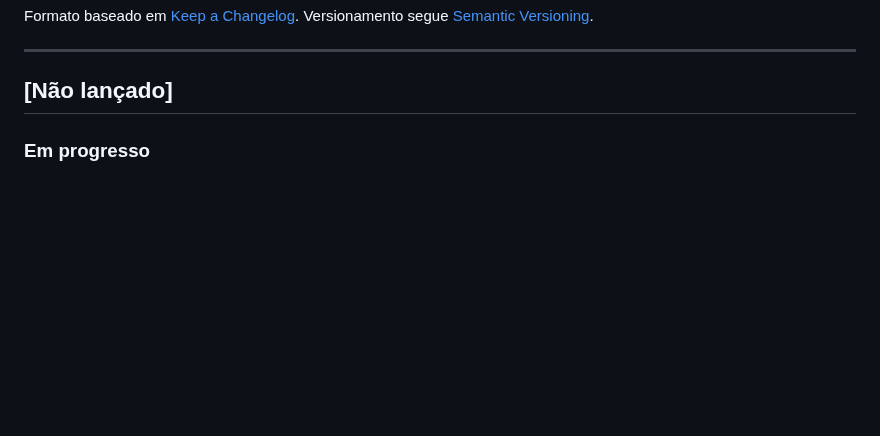
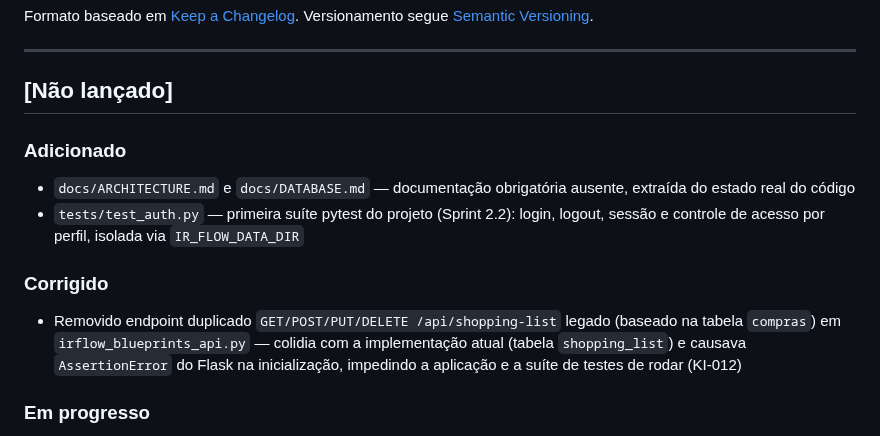
Before and after one commit to TaldoDustin/assistencia_system, a Markdown page: docs/CHANGELOG.md, the part around the change. Rendered like a GitHub page; blank space fills up the shorter version.

```diff
--- a/docs/CHANGELOG.md
+++ b/docs/CHANGELOG.md
@@ -8,6 +8,13 @@ Versionamento segue [Semantic Versioning](https://semver.org/lang/pt-BR/).
 ---
 
 ## [Não lançado]
+
+### Adicionado
+- `docs/ARCHITECTURE.md` e `docs/DATABASE.md` — documentação obrigatória ausente, extraída do estado real do código
+- `tests/test_auth.py` — primeira suíte pytest do projeto (Sprint 2.2): login, logout, sessão e controle de acesso por perfil, isolada via `IR_FLOW_DATA_DIR`
+
+### Corrigido
+- Removido endpoint duplicado `GET/POST/PUT/DELETE /api/shopping-list` legado (baseado na tabela `compras`) em `irflow_blueprints_api.py` — colidia com a implementação atual (tabela `shopping_list`) e causava `AssertionError` do Flask na inicialização, impedindo a aplicação e a suíte de testes de rodar (KI-012)
 
 ### Em progresso
 - Infraestrutura de CI/CD com GitHub Actions
```
Also changed, not shown: docs/PROJECT_STATUS.md (+3 -2 lines).
